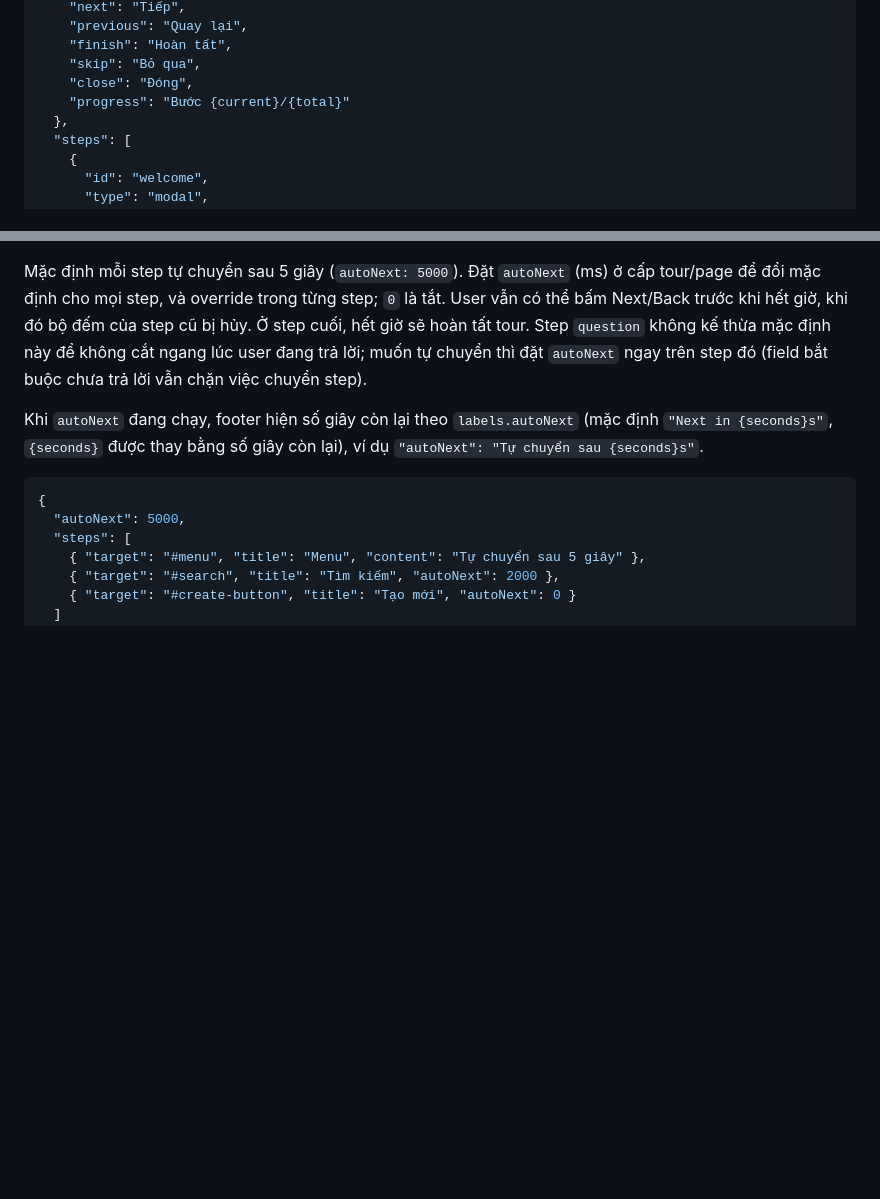
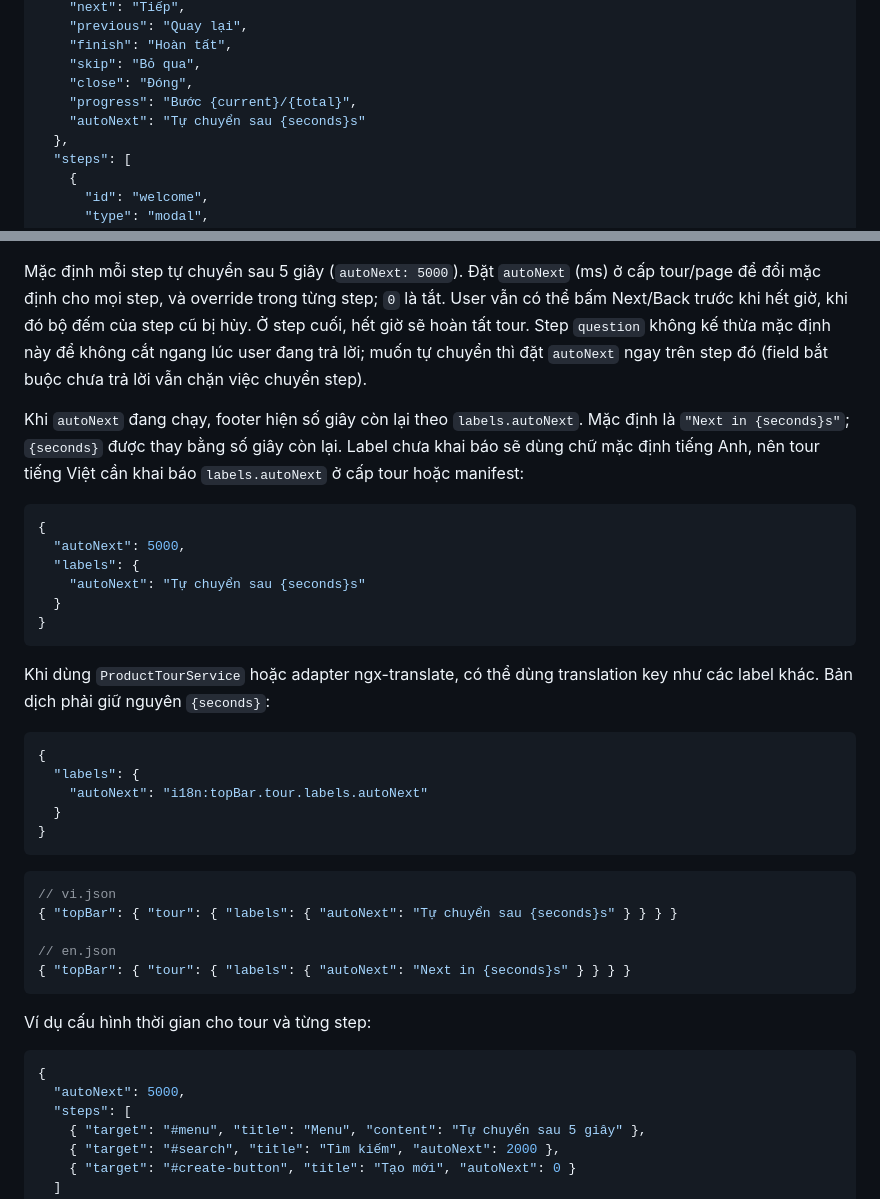
Before and after one commit to phuthai02/product-tour-js, a Markdown page: README.md, 2 parts joined by grey strips. GitHub-like rendering; blank space fills up the shorter version.

Commit message:
FIX_update readme for label next step

````diff
--- a/README.md
+++ b/README.md
@@ -135,7 +135,8 @@ Với Vite, React, Vue hoặc ứng dụng có thư mục `public`, đặt file
     "finish": "Hoàn tất",
     "skip": "Bỏ qua",
     "close": "Đóng",
-    "progress": "Bước {current}/{total}"
+    "progress": "Bước {current}/{total}",
+    "autoNext": "Tự chuyển sau {seconds}s"
   },
   "steps": [
     {
@@ -299,7 +300,36 @@ Tự chuyển step khi user click target:
 
 Mặc định mỗi step tự chuyển sau 5 giây (`autoNext: 5000`). Đặt `autoNext` (ms) ở cấp tour/page để đổi mặc định cho mọi step, và override trong từng step; `0` là tắt. User vẫn có thể bấm Next/Back trước khi hết giờ, khi đó bộ đếm của step cũ bị hủy. Ở step cuối, hết giờ sẽ hoàn tất tour. Step `question` không kế thừa mặc định này để không cắt ngang lúc user đang trả lời; muốn tự chuyển thì đặt `autoNext` ngay trên step đó (field bắt buộc chưa trả lời vẫn chặn việc chuyển step).
 
-Khi `autoNext` đang chạy, footer hiện số giây còn lại theo `labels.autoNext` (mặc định `"Next in {seconds}s"`, `{seconds}` được thay bằng số giây còn lại), ví dụ `"autoNext": "Tự chuyển sau {seconds}s"`.
+Khi `autoNext` đang chạy, footer hiện số giây còn lại theo `labels.autoNext`. Mặc định là `"Next in {seconds}s"`; `{seconds}` được thay bằng số giây còn lại. Label chưa khai báo sẽ dùng chữ mặc định tiếng Anh, nên tour tiếng Việt cần khai báo `labels.autoNext` ở cấp tour hoặc manifest:
+
+```json
+{
+  "autoNext": 5000,
+  "labels": {
+    "autoNext": "Tự chuyển sau {seconds}s"
+  }
+}
+```
+
+Khi dùng `ProductTourService` hoặc adapter ngx-translate, có thể dùng translation key như các label khác. Bản dịch phải giữ nguyên `{seconds}`:
+
+```json
+{
+  "labels": {
+    "autoNext": "i18n:topBar.tour.labels.autoNext"
+  }
+}
+```
+
+```jsonc
+// vi.json
+{ "topBar": { "tour": { "labels": { "autoNext": "Tự chuyển sau {seconds}s" } } } }
+
+// en.json
+{ "topBar": { "tour": { "labels": { "autoNext": "Next in {seconds}s" } } } }
+```
+
+Ví dụ cấu hình thời gian cho tour và từng step:
 
 ```json
 {
````
